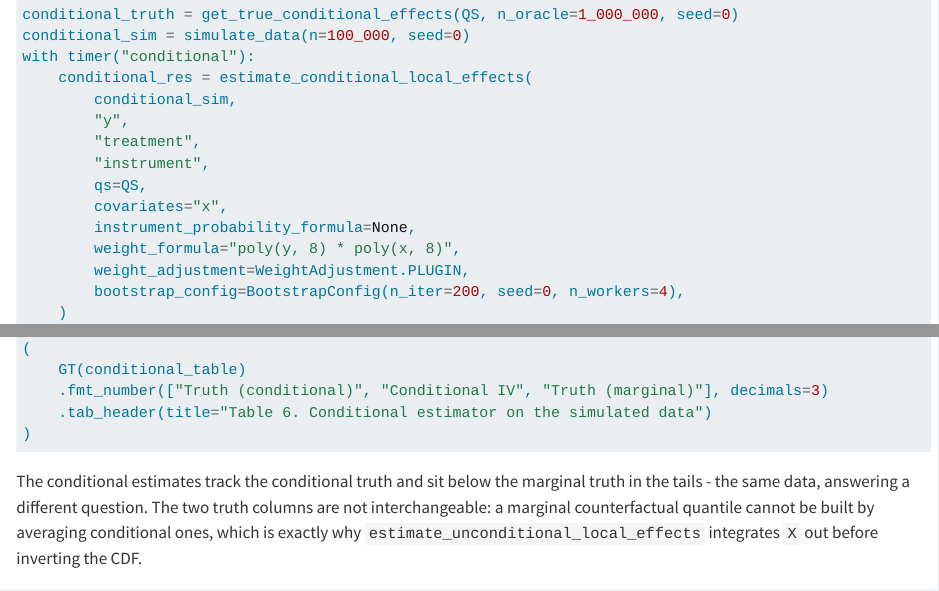
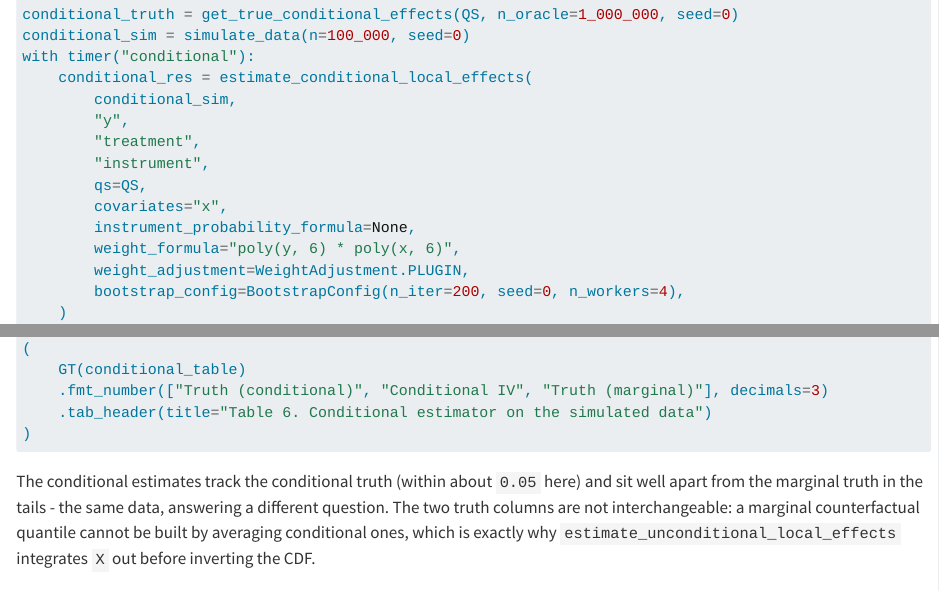
Before and after one commit to mohelm/py-qte, a Quarto document (docs/iv.qmd): the page in a window 1100 px wide, from 8230 px down, and a second part further down, joined at a grey line. Rendered offline with R 4.5, knitr and Pandoc in place of Quarto, with nearby package versions; the code chunks are not run, so their results and figures are left out; folded parts are opened.

Commit message:
Use a smaller weight series in the conditional docs section
Switch the conditional-estimator weight series from poly(y, 8) * poly(x, 8)
to poly(y, 6) * poly(x, 6) (which tracks the conditional truth to within
about 0.05) and state both the numeric tracking and the estimand point: the
conditional and marginal complier QTEs are different objects. The series
degree is a bandwidth-like tuning choice; an under-specified one sends the
implied weight W+ negative and biases the weighted quantile regression.

````diff
--- a/docs/iv.qmd
+++ b/docs/iv.qmd
@@ -457,7 +457,7 @@ with timer("conditional"):
         qs=QS,
         covariates="x",
         instrument_probability_formula=None,
-        weight_formula="poly(y, 8) * poly(x, 8)",
+        weight_formula="poly(y, 6) * poly(x, 6)",
         weight_adjustment=WeightAdjustment.PLUGIN,
         bootstrap_config=BootstrapConfig(n_iter=200, seed=0, n_workers=4),
     )
@@ -474,11 +474,11 @@ conditional_table = (
 )
 ```
 
-The conditional estimates track the conditional truth and sit below the marginal truth in the
-tails - the same data, answering a different question. The two truth columns are not
-interchangeable: a marginal counterfactual quantile cannot be built by averaging conditional ones,
-which is exactly why `estimate_unconditional_local_effects` integrates `X` out before inverting the
-CDF.
+The conditional estimates track the conditional truth (within about `0.05` here) and sit well apart
+from the marginal truth in the tails - the same data, answering a different question. The two truth
+columns are not interchangeable: a marginal counterfactual quantile cannot be built by averaging
+conditional ones, which is exactly why `estimate_unconditional_local_effects` integrates `X` out
+before inverting the CDF.
 
 ## References
 
````
